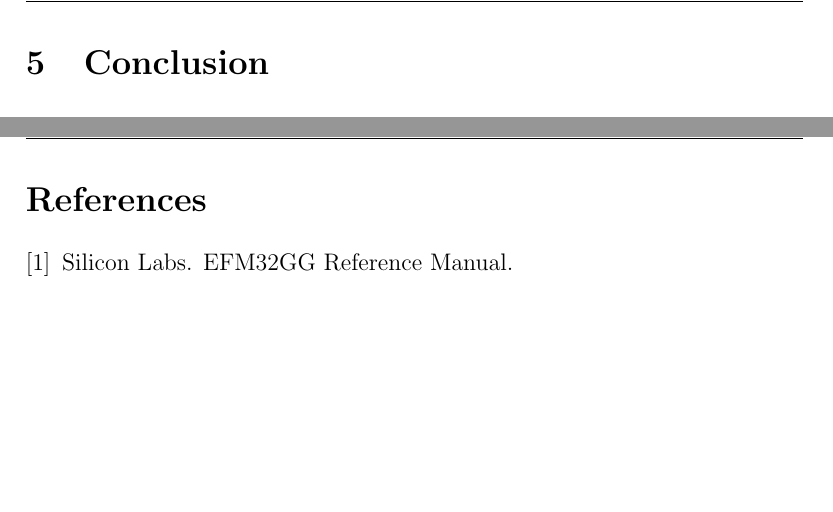
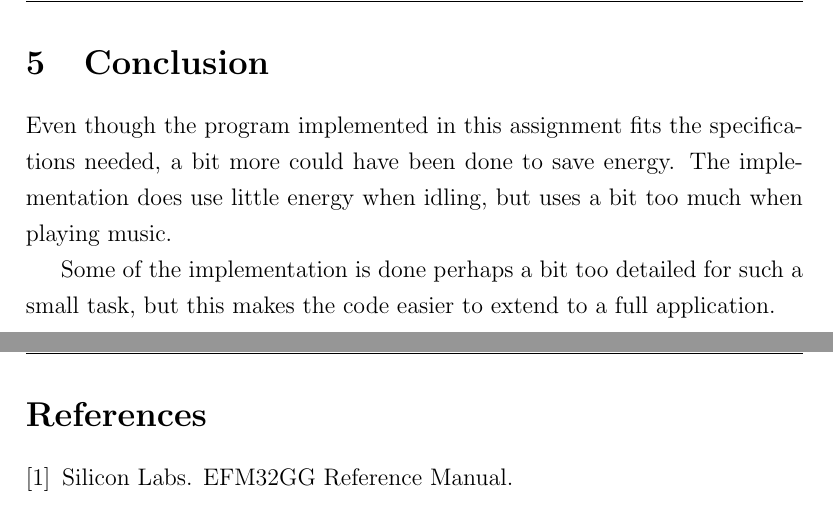
Before and after one commit to peterhgombos/EEDS, a LaTeX paper (ex2/report/report.tex, which reads ex2/report/conclusion.tex): two parts of pages 17 and 18 of 18, joined at a grey line, cut so that both start at the same text, the shorter picture padded with empty space. Compiled offline with pdfLaTeX.

Commit message:
Concluded. Period.

```diff
--- a/ex2/report/conclusion.tex
+++ b/ex2/report/conclusion.tex
@@ -1 +1,5 @@
 \section{Conclusion}
+Even though the program implemented in this assignment fits the specifications needed, a bit more could have been done to save energy.
+The implementation does use little energy when idling, but uses a bit too much when playing music.
+
+Some of the implementation is done perhaps a bit too detailed for such a small task, but this makes the code easier to extend to a full application.
```
